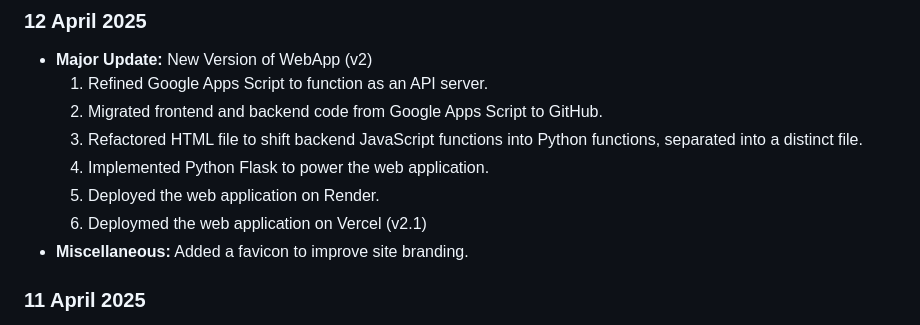
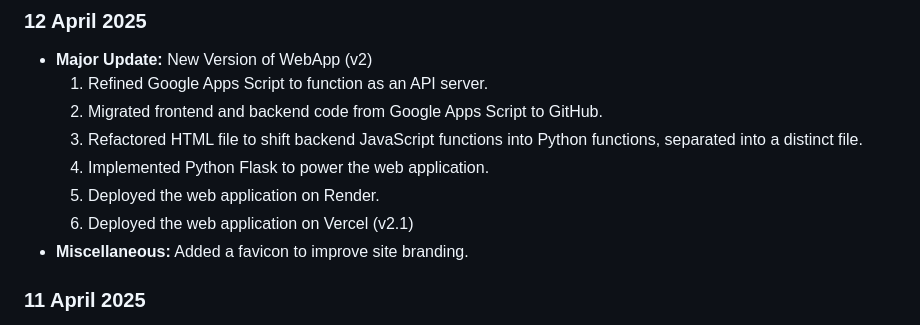
Before and after one commit to wearenotlemons/wearenotlemons.github.io, a Markdown page: CHANGELOG.md, the part around the change. Rendered like a GitHub page.

Commit message:
Update CHANGELOG.md
Fixed typo

```diff
--- a/CHANGELOG.md
+++ b/CHANGELOG.md
@@ -20,7 +20,7 @@ Current Version: **v2.1** (deployed on Vercel)
   3. Refactored HTML file to shift backend JavaScript functions into Python functions, separated into a distinct file.
   4. Implemented Python Flask to power the web application.
   5. Deployed the web application on Render.
-  6. Deploymed the web application on Vercel (v2.1)
+  6. Deployed the web application on Vercel (v2.1)
 - **Miscellaneous:** Added a favicon to improve site branding.
 
 ### 11 April 2025
```
